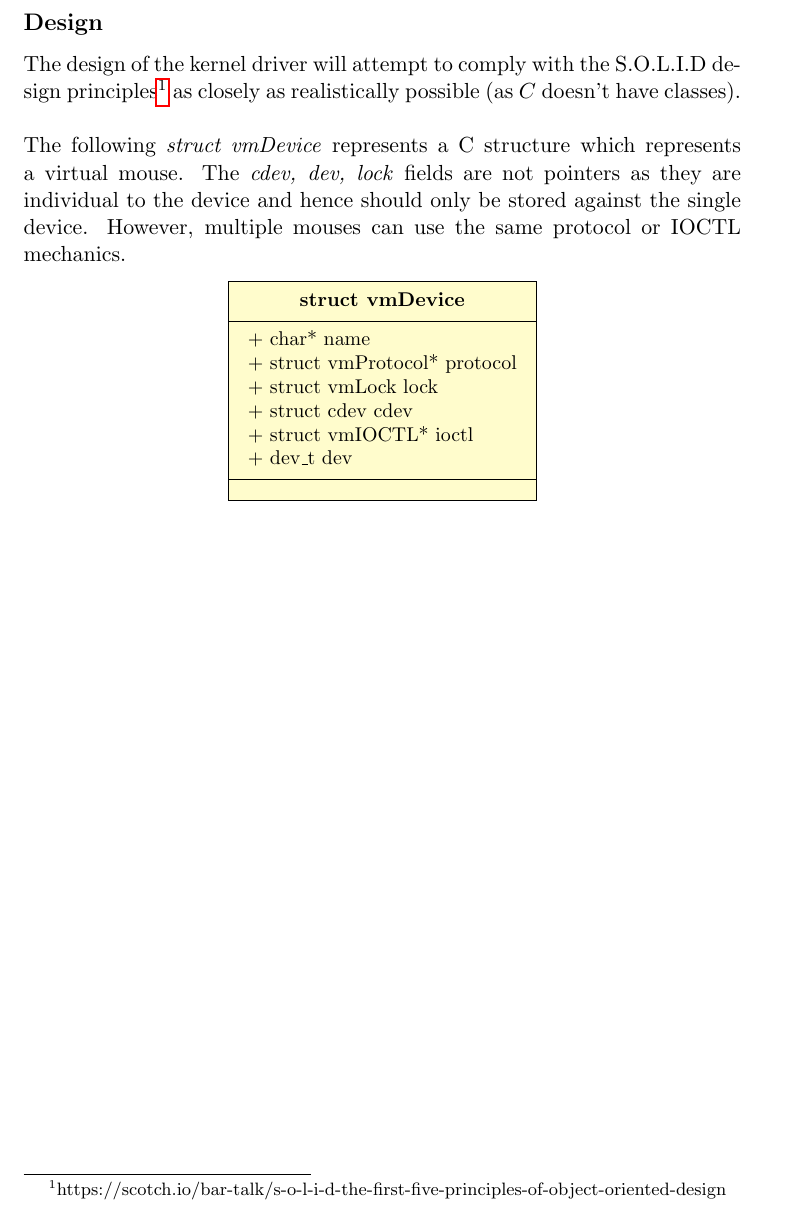
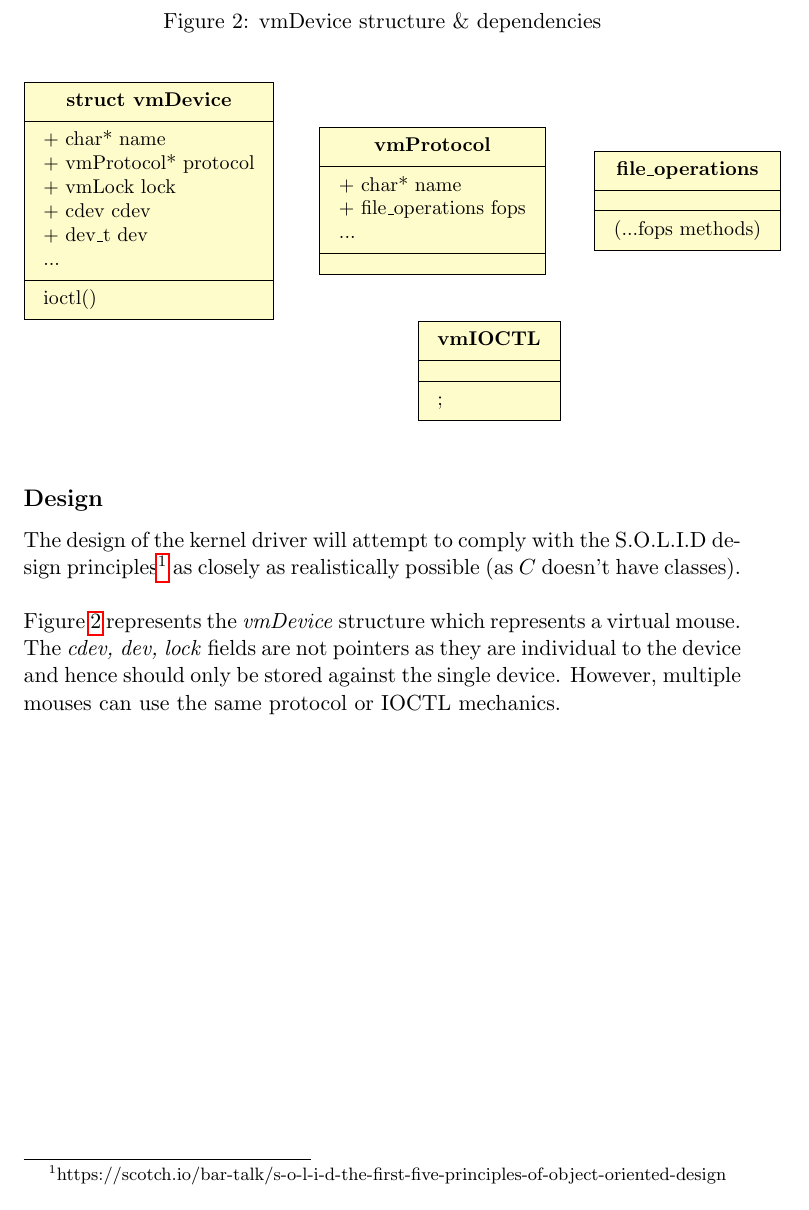
Before and after one commit to E-Heerschap/VirtualMouse, a LaTeX document (design/designv1.tex): part of page 6 of 6, cut at the place of the change. Compiled offline with pdfLaTeX.

Commit message:
Design document updates

```diff
--- a/design/designv1.tex
+++ b/design/designv1.tex
@@ -123,19 +123,33 @@ Protocol and syntax on how to achieve each of these will be specified further in
 The design of the kernel driver will attempt to comply with the S.O.L.I.D design principles\footnote{https://scotch.io/bar-talk/s-o-l-i-d-the-first-five-principles-of-object-oriented-design} as closely as realistically possible (as $C$ doesn't have classes).\\
 
 \noindent
-The following \textit{struct vmDevice} represents a C structure which represents a virtual mouse. The \textit{cdev, dev, lock} fields are not pointers as they are individual to the device and hence should only be stored against the single device. However, multiple mouses can use the same protocol or IOCTL mechanics.
-\begin{center}
-	\begin{tikzpicture}
+Figure \ref{fig:vmDevice} represents the \textit{vmDevice} structure which represents a virtual mouse. The \textit{cdev, dev, lock} fields are not pointers as they are individual to the device and hence should only be stored against the single device. However, multiple mouses can use the same protocol or IOCTL mechanics.
+\begin{figure}
+	\caption{vmDevice structure \& dependencies}
+	\label{fig:vmDevice}
+	\begin{center}
+		\begin{tikzpicture}
 
-		\umlclass{struct vmDevice}{
-		+ char* name \\
-		+ struct vmProtocol*	protocol \\
-		+ struct vmLock lock \\
-		+ struct cdev cdev \\
-		+ struct vmIOCTL* ioctl\\
-		+ dev\_t dev }
+			\umlclass[x=-6]{struct vmDevice}{
+			+ char* name \\
+			+ vmProtocol*	protocol \\
+			+ vmLock lock \\
+			+ cdev cdev \\
+			+ dev\_t dev\\
+		...}{ioctl()};
 
-	\end{tikzpicture}
-\end{center}
+
+			\umlclass[x=-1]{vmProtocol}{
+			+ char* name\\
+			+ file\_operations fops\\
+			...
+		}{};
+
+			\umlclass[x=3.5]{file\_operations}{}{(...fops methods)};
+
+			\umlclass[y=-3]{vmIOCTL}{};
+		\end{tikzpicture}
+	\end{center}
+\end{figure}
 
 \end{document}
```
Also changed, not shown: design/designv1.pdf.
